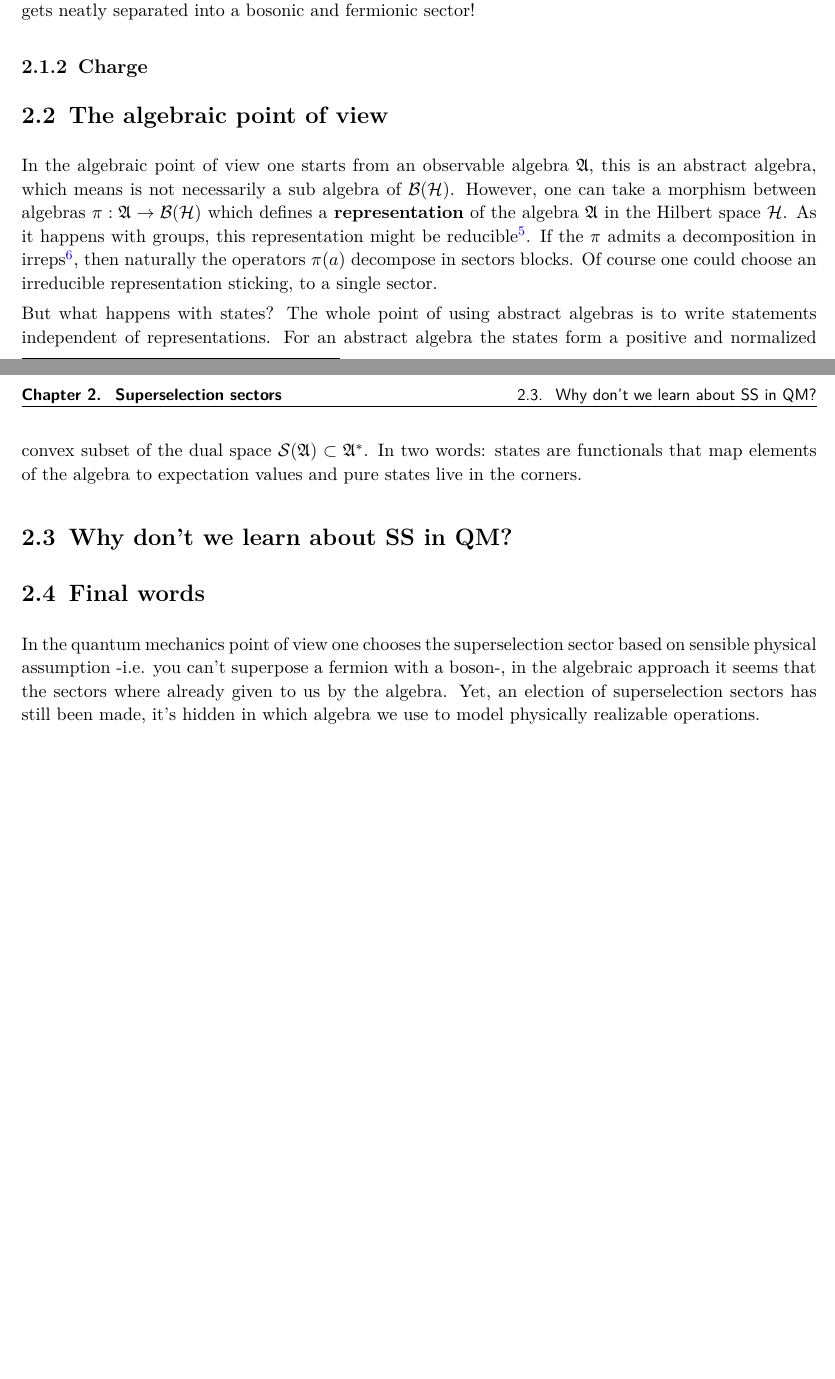
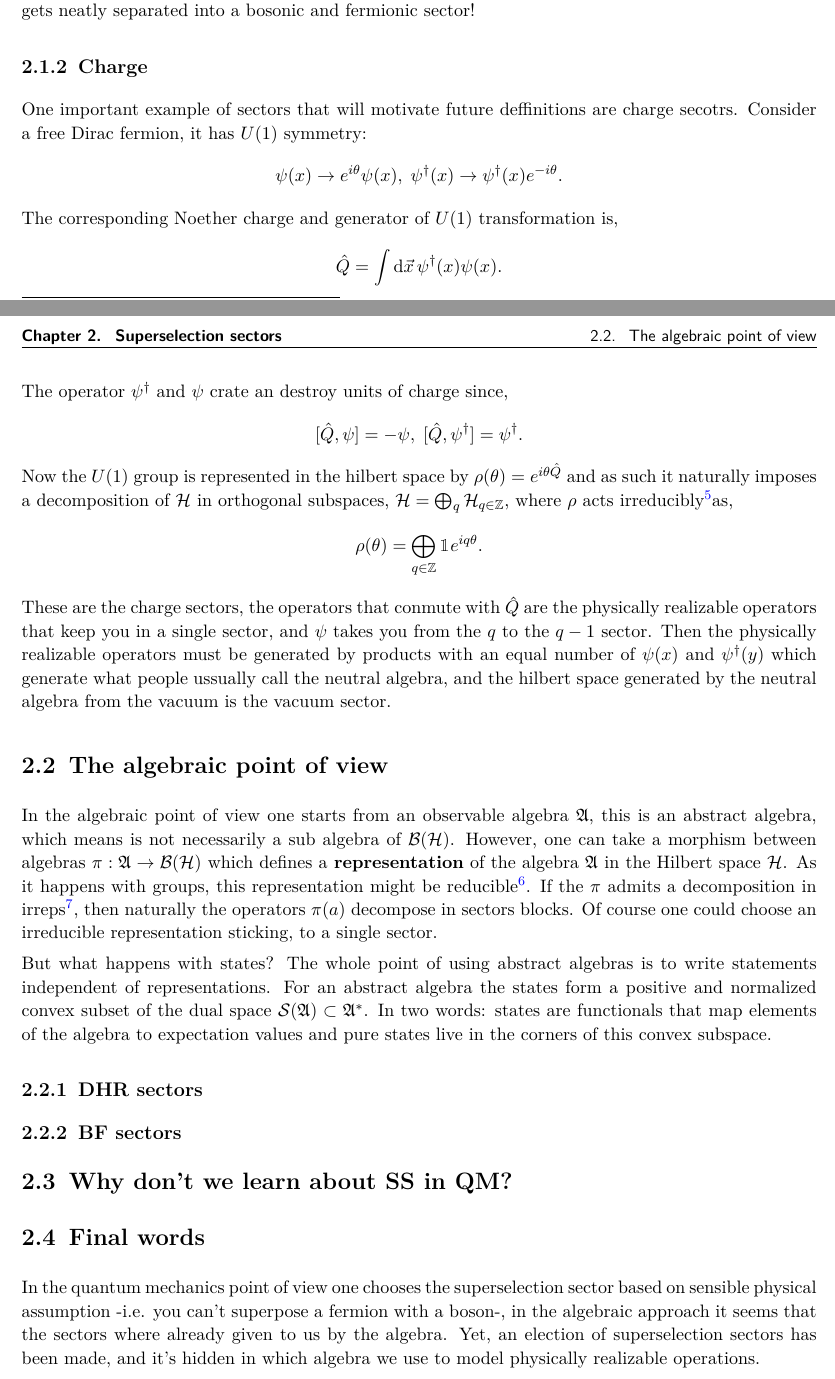
Before and after one commit to palumbosantiago/phd-journey, a LaTeX thesis (main.tex, which reads chapters/superselection_sectors.tex, packages.tex): two parts of pages 5 and 6 of 7, joined at a grey line, cut so that both start at the same text, the shorter picture padded with empty space. Compiled offline with pdfLaTeX.

Commit message:
finished the QM section

```diff
--- a/chapters/superselection_sectors.tex
+++ b/chapters/superselection_sectors.tex
@@ -124,7 +124,40 @@ Now one more time,
 And from \ref{time_reversal_1} and \ref{time_reversal_2} we see that
  $\bra{f}\mathcal{O}\ket{b}=0$, so any operation that respects time reversal
  symmetry gets neatly separated into a bosonic and fermionic sector!
- \subsection{Charge}
+\subsection{Charge}
+One important example of sectors that will motivate future deffinitions
+are charge secotrs. Consider a free Dirac fermion, it has $U(1)$ symmetry:
+\begin{equation*}
+    \psi(x)\rightarrow e^{i \theta} \psi(x),\;
+    \psi^\dagger(x) \rightarrow \psi^\dagger(x)e^{-i \theta}.
+\end{equation*}
+The corresponding Noether charge and generator of $U(1)$ transformation
+is,
+\begin{equation*}
+   \hat{Q}=\int\mathrm{d}\vec{x}\,\psi^\dagger(x)\psi(x).
+\end{equation*}
+The operator $\psi^\dagger$ and $\psi$ crate an destroy units of charge
+since,
+\begin{equation*}
+    [\hat{Q},\psi]=-\psi, \; [\hat{Q},\psi^\dagger]=\psi^\dagger.
+\end{equation*}
+Now the $U(1)$ group is represented in the hilbert space by
+$\rho(\theta)=e^{i\theta\hat{Q}}$ and as such it naturally imposes
+a decomposition of $\mathcal{H}$ in orthogonal subspaces,
+$\mathcal{H}=\bigoplus_q \mathcal{H}_{q\in\mathbb{Z}}$, where $\rho$
+acts irreducibly\footnotemark as,
+\begin{equation*}
+    \rho(\theta)=\bigoplus_{q\in\mathbb{Z}} \mathbbm{1}e^{iq\theta}.
+\end{equation*}
+These are the charge sectors, the operators that conmute with $\hat{Q}$
+are the physically realizable operators that keep you in a single sector,
+and $\psi$ takes you from the $q$ to the $q-1$ sector. Then the physically
+realizable operators must be generated by products with an equal number
+of $\psi(x)$ and $\psi^\dagger(y)$ which generate what people ussually call
+the neutral algebra, and the hilbert space generated by the neutral algebra
+from the vacuum is the vacuum sector.
+
+\footnotetext{Up tu multiplicity, in this case, infinite.}
 \section{The algebraic point of view}
 In the algebraic point of view one starts from an observable algebra
 $\mathfrak{A}$, this is an abstract algebra, which means is not necessarily
@@ -142,7 +175,7 @@ is to write statements independent of representations. For an abstract
 algebra the states form a positive and normalized convex subset of the dual
 space $\mathcal{S}(\mathfrak{A}) \subset \mathfrak{A}^*$. In two words: states
 are functionals that map elements of the algebra to expectation values
-and pure states live in the corners.
+and pure states live in the corners of this convex subspace.
 
 
 \footnotetext{As with groups, $\pi$ is reducible if there exist a proper
@@ -150,6 +183,11 @@ subspace $\mathcal{S}\subset \mathcal{H}$ such that
 $\pi(a)(\mathcal{S})\subset\mathcal{S}$
 for all elements $a$ of $\mathfrak{A}$.}
 \footnotetext{Sadly, for algebras, is often not the case.}
+\subsection{DHR sectors}
+
+\subsection{BF sectors}
+
+
 \section{Why don't we learn about SS in QM?}
 
 \section{Final words}
@@ -158,7 +196,7 @@ In the quantum mechanics point of view one chooses the superselection
 sector based on sensible physical assumption -i.e. you can't superpose a
 fermion with a boson-, in the algebraic approach it seems that the sectors
 where already given to us by the algebra. Yet, an election of superselection
-sectors has still been made, it's hidden in which algebra we use to model
+sectors has been made, and it's hidden in which algebra we use to model
 physically realizable operations.
 
 
--- a/packages.tex
+++ b/packages.tex
@@ -32,7 +32,7 @@
 \usepackage{amsthm}
 \usepackage{mathtools}
 \usepackage{bm}
-
+\usepackage{bbm}
 %----------------------------------------
 % Physics
 %----------------------------------------
```
Also changed, not shown: main.tex (+1 -0 lines).
